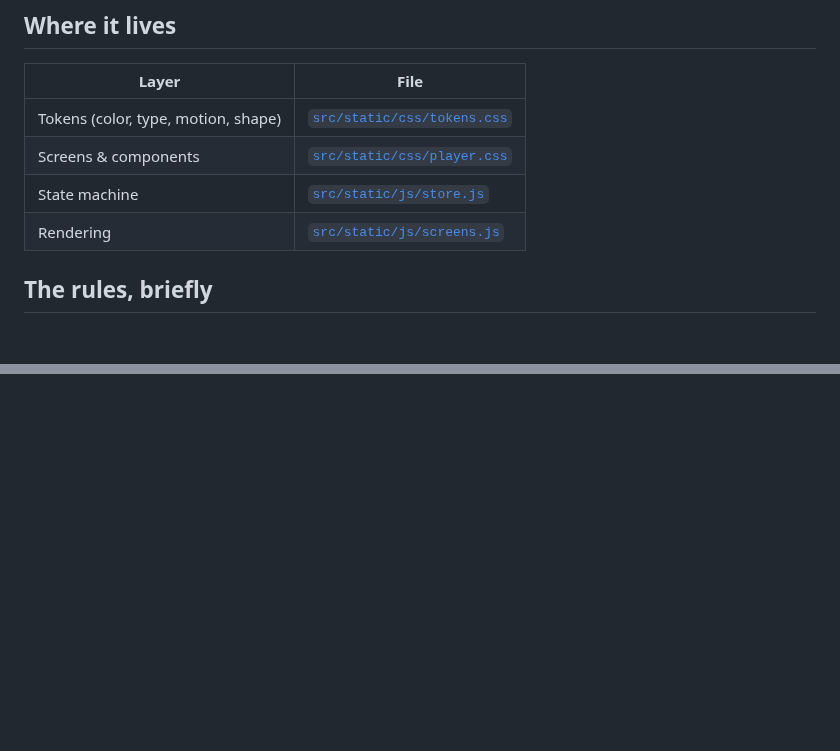
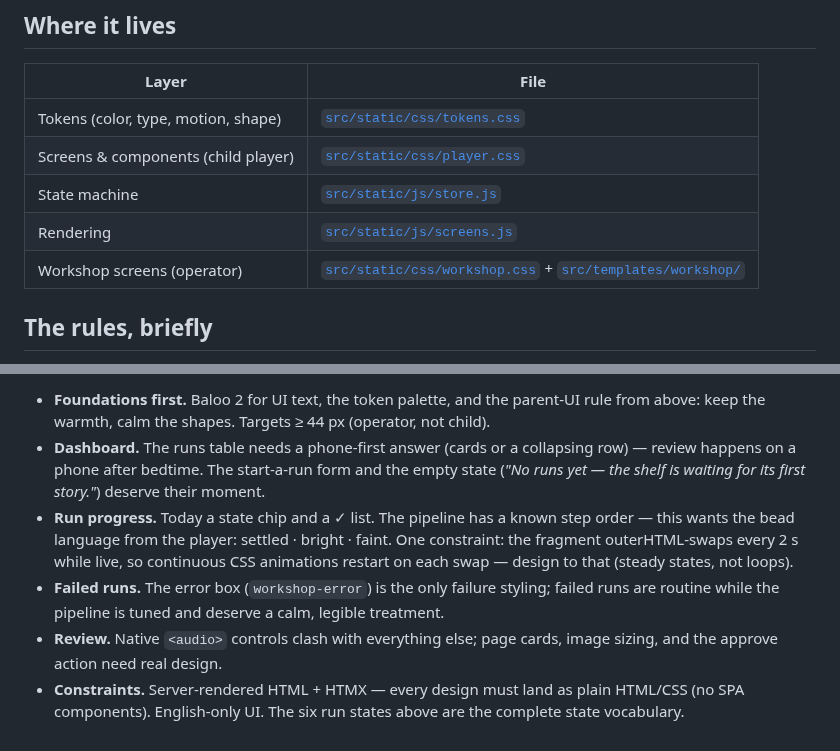
Before and after one commit to darth-dodo/cantastorie, a Markdown page: docs/design/design-system.md, 2 parts joined by grey strips. Rendered like a GitHub page; blank space fills up the shorter version.

```diff
--- a/docs/design/design-system.md
+++ b/docs/design/design-system.md
@@ -11,9 +11,10 @@ records how those foundations live in code.
 | Layer | File |
 |-------|------|
 | Tokens (color, type, motion, shape) | [`src/static/css/tokens.css`](../../src/static/css/tokens.css) |
-| Screens & components | [`src/static/css/player.css`](../../src/static/css/player.css) |
+| Screens & components (child player) | [`src/static/css/player.css`](../../src/static/css/player.css) |
 | State machine | [`src/static/js/store.js`](../../src/static/js/store.js) |
 | Rendering | [`src/static/js/screens.js`](../../src/static/js/screens.js) |
+| Workshop screens (operator) | [`src/static/css/workshop.css`](../../src/static/css/workshop.css) + [`src/templates/workshop/`](../../src/templates/workshop/) |
 
 ## The rules, briefly
 
@@ -57,0 +92,20 @@ washes standing in for pipeline art. The audio engine, real
+- **Foundations first.** Baloo 2 for UI text, the token palette, and the
+  parent-UI rule from above: keep the warmth, calm the shapes. Targets
+  ≥ 44 px (operator, not child).
+- **Dashboard.** The runs table needs a phone-first answer (cards or a
+  collapsing row) — review happens on a phone after bedtime. The
+  start-a-run form and the empty state (*"No runs yet — the shelf is
+  waiting for its first story."*) deserve their moment.
+- **Run progress.** Today a state chip and a ✓ list. The pipeline has a
+  known step order — this wants the bead language from the player:
+  settled · bright · faint. One constraint: the fragment outerHTML-swaps
+  every 2 s while live, so continuous CSS animations restart on each
+  swap — design to that (steady states, not loops).
+- **Failed runs.** The error box (`workshop-error`) is the only failure
+  styling; failed runs are routine while the pipeline is tuned and deserve
+  a calm, legible treatment.
+- **Review.** Native `<audio>` controls clash with everything else; page
+  cards, image sizing, and the approve action need real design.
+- **Constraints.** Server-rendered HTML + HTMX — every design must land as
+  plain HTML/CSS (no SPA components). English-only UI. The six run states
+  above are the complete state vocabulary.
```
Also changed, not shown: other parts of docs/design/design-system.md (+33 -0 lines), docs/design/journey/08-workshop-login.png (added), docs/design/journey/09-workshop-dashboard.png (added), docs/design/journey/10-workshop-run.png (added), docs/design/journey/11-workshop-review.png (added).
